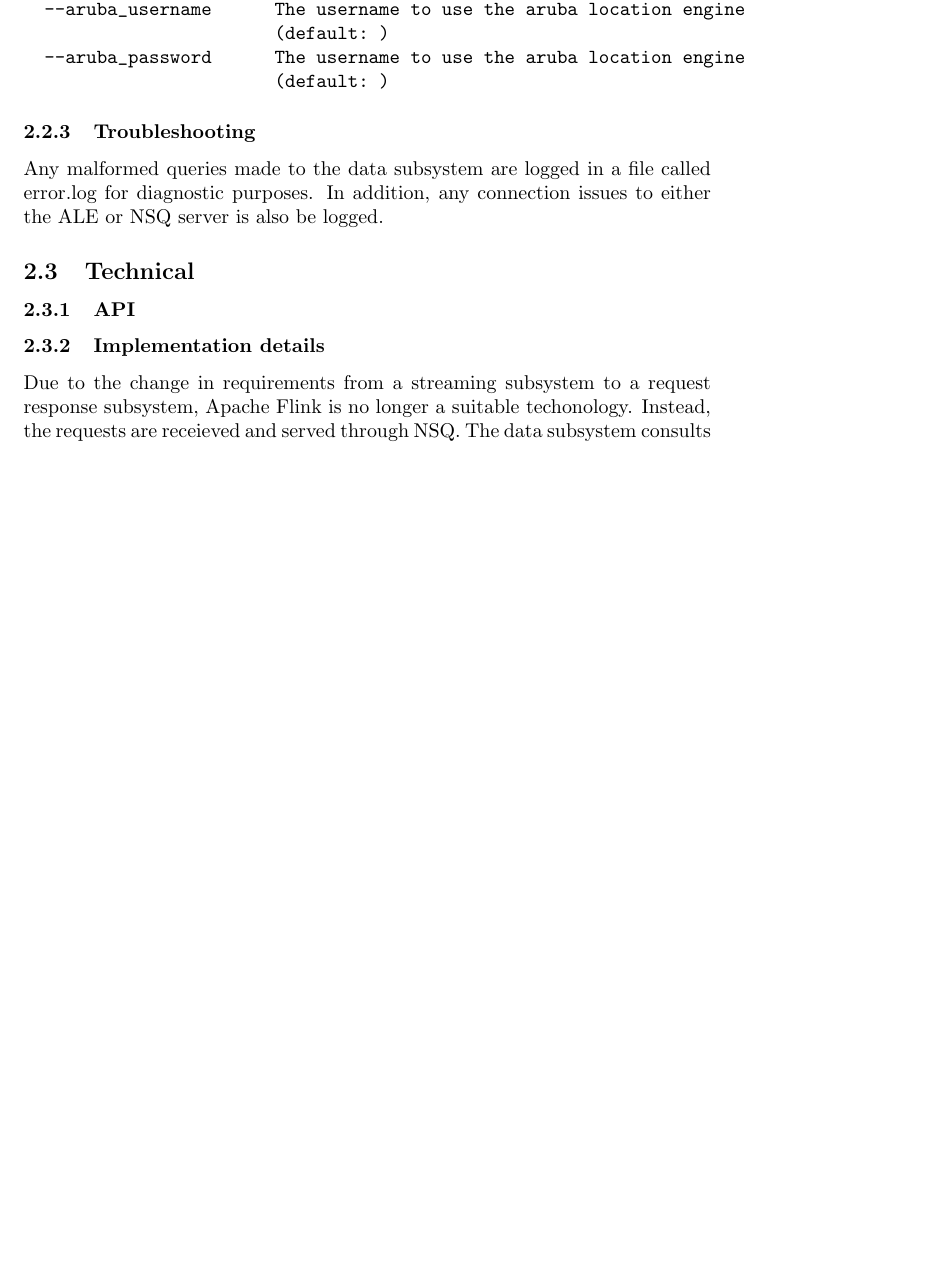
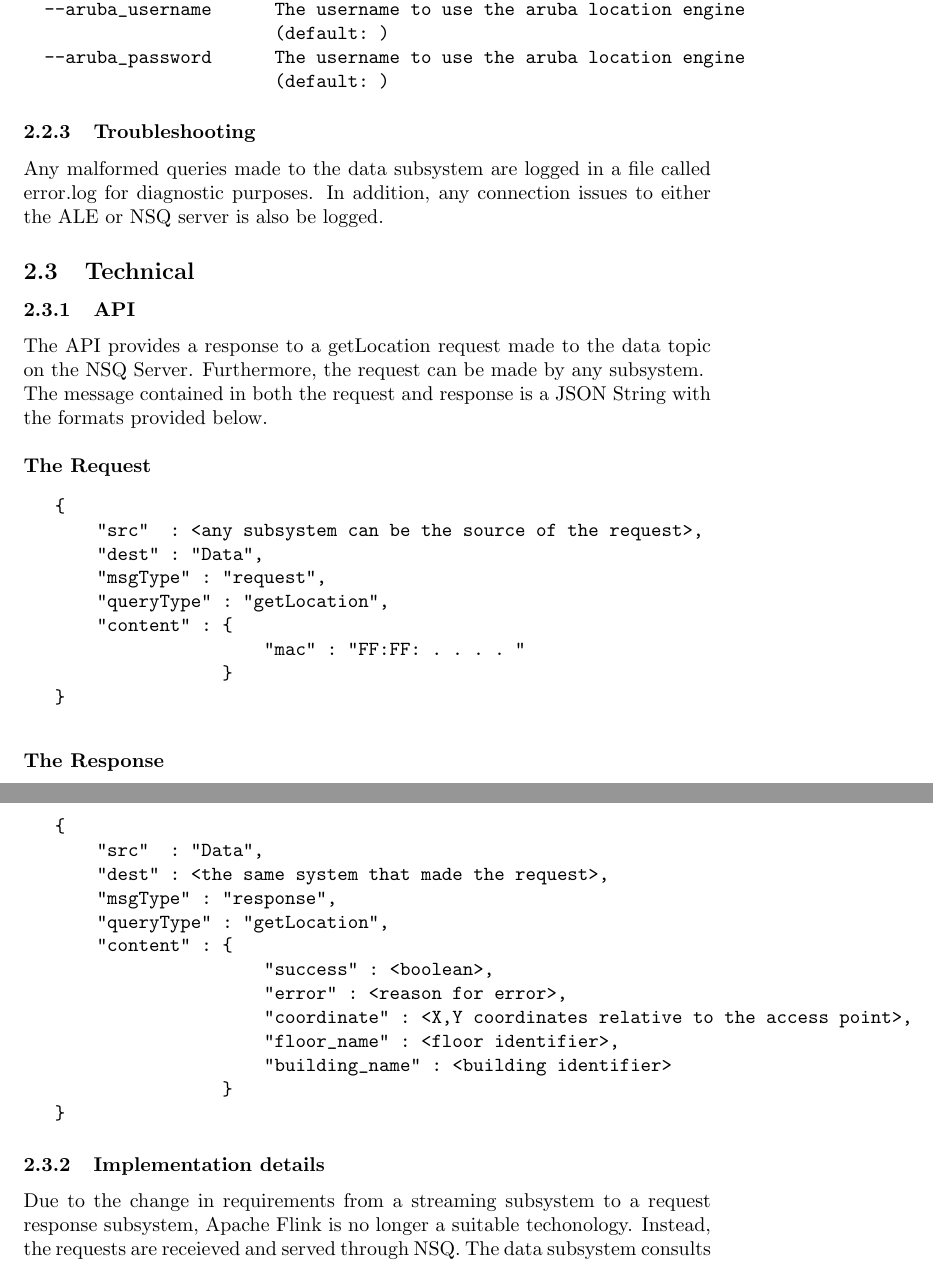
Before and after one commit to lyle-univ/cos301-broadsword-data, a LaTeX document (documentation/main.tex, which reads documentation/technical.tex): part of page 2 of 4 before the commit and two parts of pages 2 and 3 of 5 after it, the two joined at a grey line, cut so that both start at the same text, the shorter picture padded with empty space. Compiled offline with pdfLaTeX.

Commit message:
Inserted API documentation

```diff
--- a/documentation/technical.tex
+++ b/documentation/technical.tex
@@ -1,5 +1,36 @@
 \subsection{Technical}
 \subsubsection{API}
+The API provides a response to a getLocation request made to the data topic on the NSQ Server. Furthermore, the request can be made by any subsystem. \\
+The message contained in both the request and response is a JSON String with the formats provided below. \\ \\
+\textbf{The Request}
+\begin{verbatim}
+   {
+       "src"  : <any subsystem can be the source of the request>,
+       "dest" : "Data",
+       "msgType" : "request",
+       "queryType" : "getLocation",
+       "content" : {
+                       "mac" : "FF:FF: . . . . "
+                   }
+   }
+
+\end{verbatim}
+\textbf{The Response}
+\begin{verbatim}
+   {
+       "src"  : "Data",
+       "dest" : <the same system that made the request>,
+       "msgType" : "response",
+       "queryType" : "getLocation",
+       "content" : {
+                       "success" : <boolean>,
+                       "error" : <reason for error>,
+                       "coordinate" : <X,Y coordinates relative to the access point>,
+                       "floor_name" : <floor identifier>,
+                       "building_name" : <building identifier>
+                   }
+   }
+\end{verbatim}
 \subsubsection{Implementation details}
 Due to the change in requirements from a streaming subsystem to a request response subsystem, Apache Flink is no longer a suitable techonology.
 Instead, the requests are receieved and served through NSQ.
```
